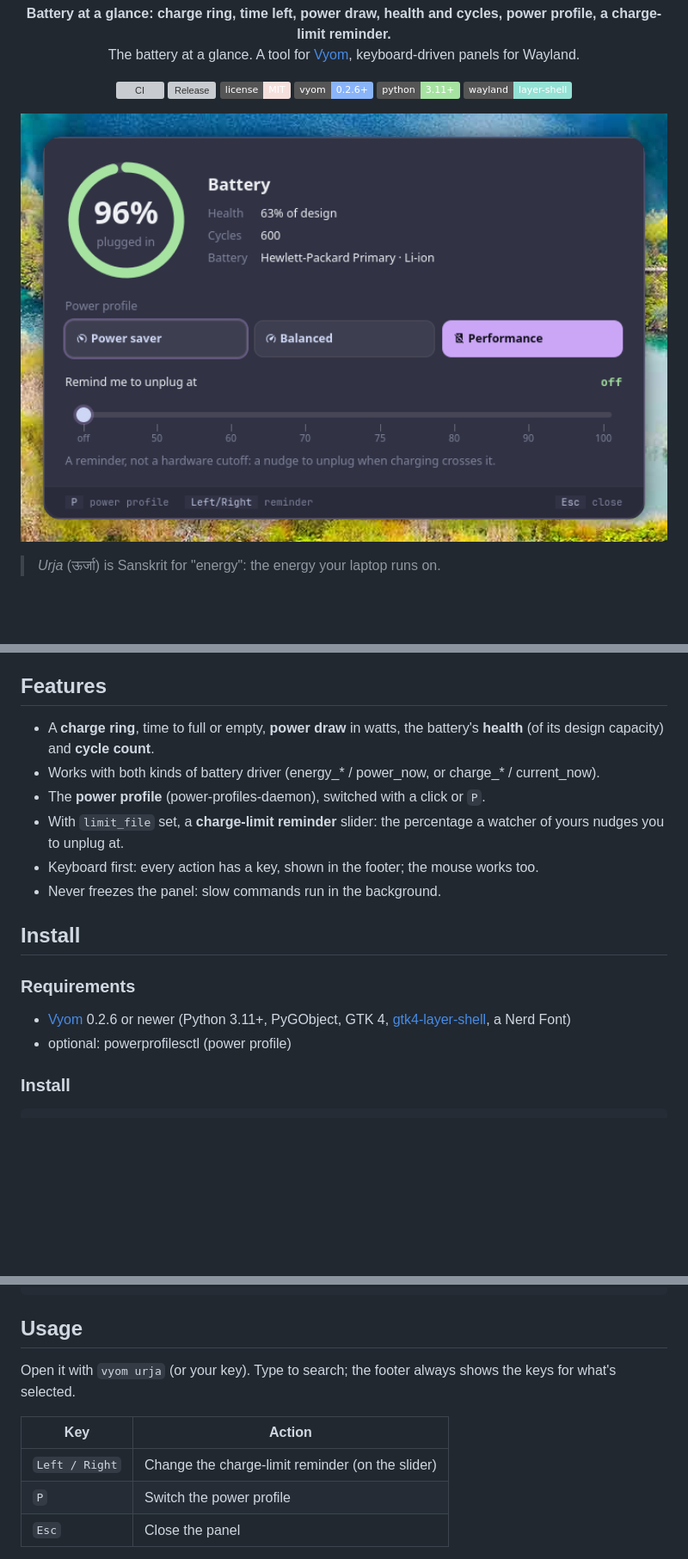
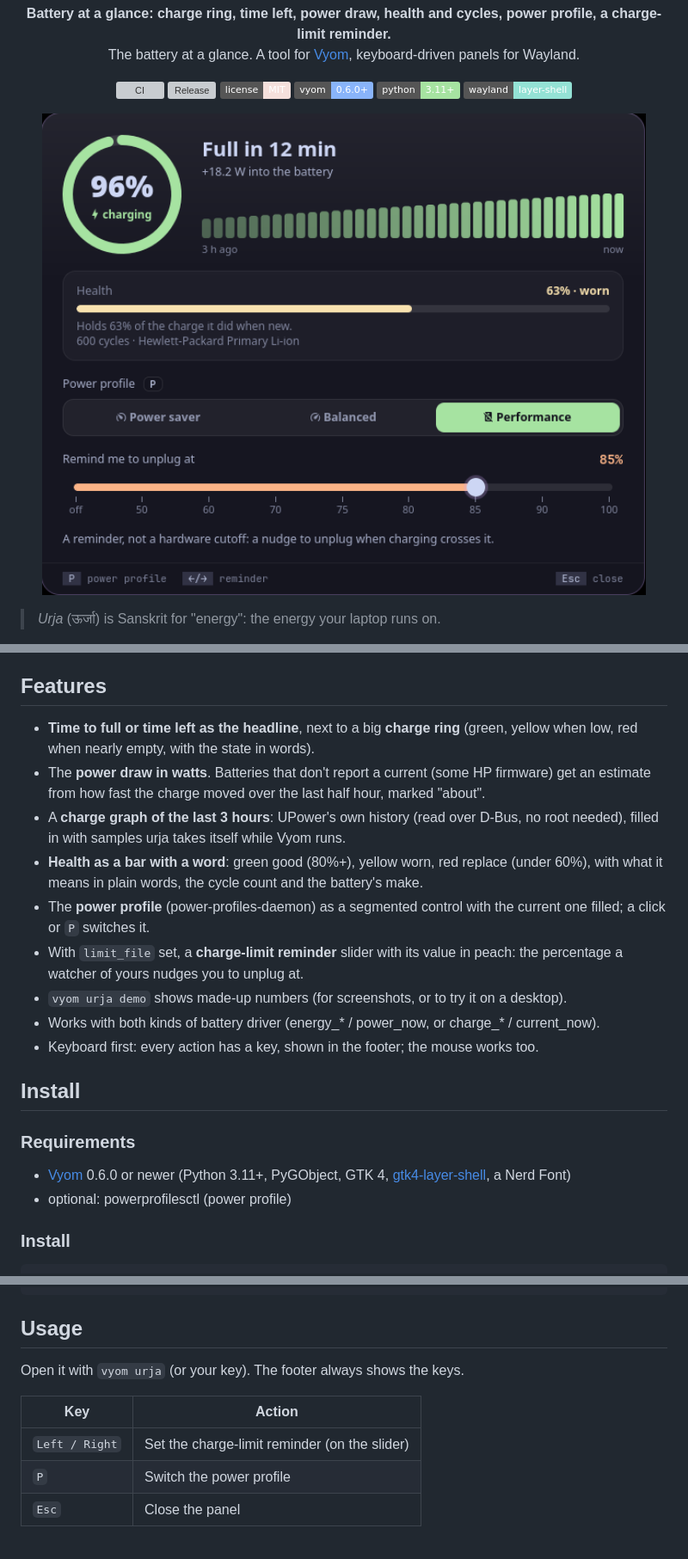
Before and after one commit to Theyashsawarkar/urja, a Markdown page: README.md, 3 parts joined by grey strips. Shown at 86% size. GitHub-like rendering; pictures changed too: assets/screenshots/urja.png; badges without logos; blank space fills up the shorter version; grey boxes are pictures that could not be loaded.

```diff
--- a/README.md
+++ b/README.md
@@ -24,7 +24,7 @@
   <a href="https://github.com/Theyashsawarkar/urja/actions/workflows/ci.yml"><img alt="CI" src="https://github.com/Theyashsawarkar/urja/actions/workflows/ci.yml/badge.svg"></a>
   <a href="https://github.com/Theyashsawarkar/urja/releases"><img alt="Release" src="https://img.shields.io/github/v/release/Theyashsawarkar/urja?color=cba6f7&label=release"></a>
   <a href="LICENSE"><img alt="License: MIT" src="https://img.shields.io/badge/license-MIT-f5e0dc"></a>
-  <a href="https://github.com/Theyashsawarkar/vyom"><img alt="Vyom 0.2.6+" src="https://img.shields.io/badge/vyom-0.2.6%2B-89b4fa"></a>
+  <a href="https://github.com/Theyashsawarkar/vyom"><img alt="Vyom 0.6.0+" src="https://img.shields.io/badge/vyom-0.6.0%2B-89b4fa"></a>
   <img alt="Python 3.11+" src="https://img.shields.io/badge/python-3.11%2B-a6e3a1">
   <img alt="Wayland" src="https://img.shields.io/badge/wayland-layer--shell-94e2d5">
 </p>
@@ -50,18 +50,21 @@ urja is the battery at a glance for [Vyom](https://github.com/Theyashsawarkar/vy
 
 ## Features
 
-- A **charge ring**, time to full or empty, **power draw** in watts, the battery's **health** (of its design capacity) and **cycle count**.
+- **Time to full or time left as the headline**, next to a big **charge ring** (green, yellow when low, red when nearly empty, with the state in words).
+- The **power draw in watts**. Batteries that don't report a current (some HP firmware) get an estimate from how fast the charge moved over the last half hour, marked "about".
+- A **charge graph of the last 3 hours**: UPower's own history (read over D-Bus, no root needed), filled in with samples urja takes itself while Vyom runs.
+- **Health as a bar with a word**: green good (80%+), yellow worn, red replace (under 60%), with what it means in plain words, the cycle count and the battery's make.
+- The **power profile** (power-profiles-daemon) as a segmented control with the current one filled; a click or `P` switches it.
+- With `limit_file` set, a **charge-limit reminder** slider with its value in peach: the percentage a watcher of yours nudges you to unplug at.
+- `vyom urja demo` shows made-up numbers (for screenshots, or to try it on a desktop).
 - Works with both kinds of battery driver (energy_* / power_now, or charge_* / current_now).
-- The **power profile** (power-profiles-daemon), switched with a click or `P`.
-- With `limit_file` set, a **charge-limit reminder** slider: the percentage a watcher of yours nudges you to unplug at.
 - Keyboard first: every action has a key, shown in the footer; the mouse works too.
-- Never freezes the panel: slow commands run in the background.
 
 ## Install
 
 ### Requirements
 
-- [Vyom](https://github.com/Theyashsawarkar/vyom) 0.2.6 or newer (Python 3.11+, PyGObject, GTK 4, [gtk4-layer-shell](https://github.com/wmww/gtk4-layer-shell), a Nerd Font)
+- [Vyom](https://github.com/Theyashsawarkar/vyom) 0.6.0 or newer (Python 3.11+, PyGObject, GTK 4, [gtk4-layer-shell](https://github.com/wmww/gtk4-layer-shell), a Nerd Font)
 - optional: powerprofilesctl (power profile)
 
 ### Install
@@ -87,11 +90,11 @@ rm -rf ~/.local/share/vyom/plugins/urja && vyom reload          # uninstall
 
 ## Usage
 
-Open it with `vyom urja` (or your key). Type to search; the footer always shows the keys for what's selected.
+Open it with `vyom urja` (or your key). The footer always shows the keys.
 
 | Key | Action |
 |---|---|
-| `Left / Right` | Change the charge-limit reminder (on the slider) |
+| `Left / Right` | Set the charge-limit reminder (on the slider) |
 | `P` | Switch the power profile |
 | `Esc` | Close the panel |
 
```
Also changed, not shown: CHANGELOG.md (+9 -1 lines), docs/adr/0004-charge-history-from-upower.md (added, +17 -0 lines), docs/assets/screenshots/urja.png, 8 other files.
